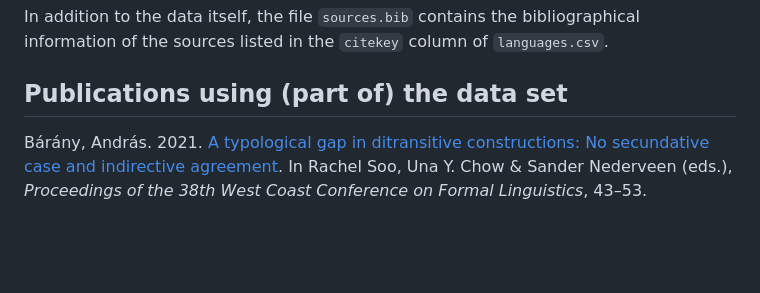
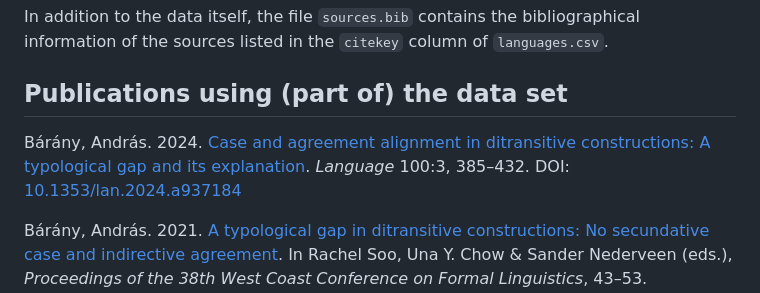
Before and after one commit to andrasbarany/ditransitive-alignment-dataset, a Markdown page: README.md, the part around the change. Drawn GitHub-style; blank space fills up the shorter version.

Commit message:
Added Language paper.

```diff
--- a/README.md
+++ b/README.md
@@ -185,6 +185,8 @@ bibliographical information of the sources listed in the `citekey` column of
 
 ## Publications using (part of) the data set
 
+Bárány, András. 2024. [Case and agreement alignment in ditransitive constructions: A typological gap and its explanation](https://muse.jhu.edu/pub/24/article/937184). *Language* 100:3, 385–432. DOI: [10.1353/lan.2024.a937184](https://doi.org/10.1353/lan.2024.a937184)
+
 Bárány, András. 2021. [A typological gap in ditransitive constructions: No
 secundative case and indirective
 agreement](https://www.lingref.com/cpp/wccfl/38/abstract3549.html). In Rachel
```
